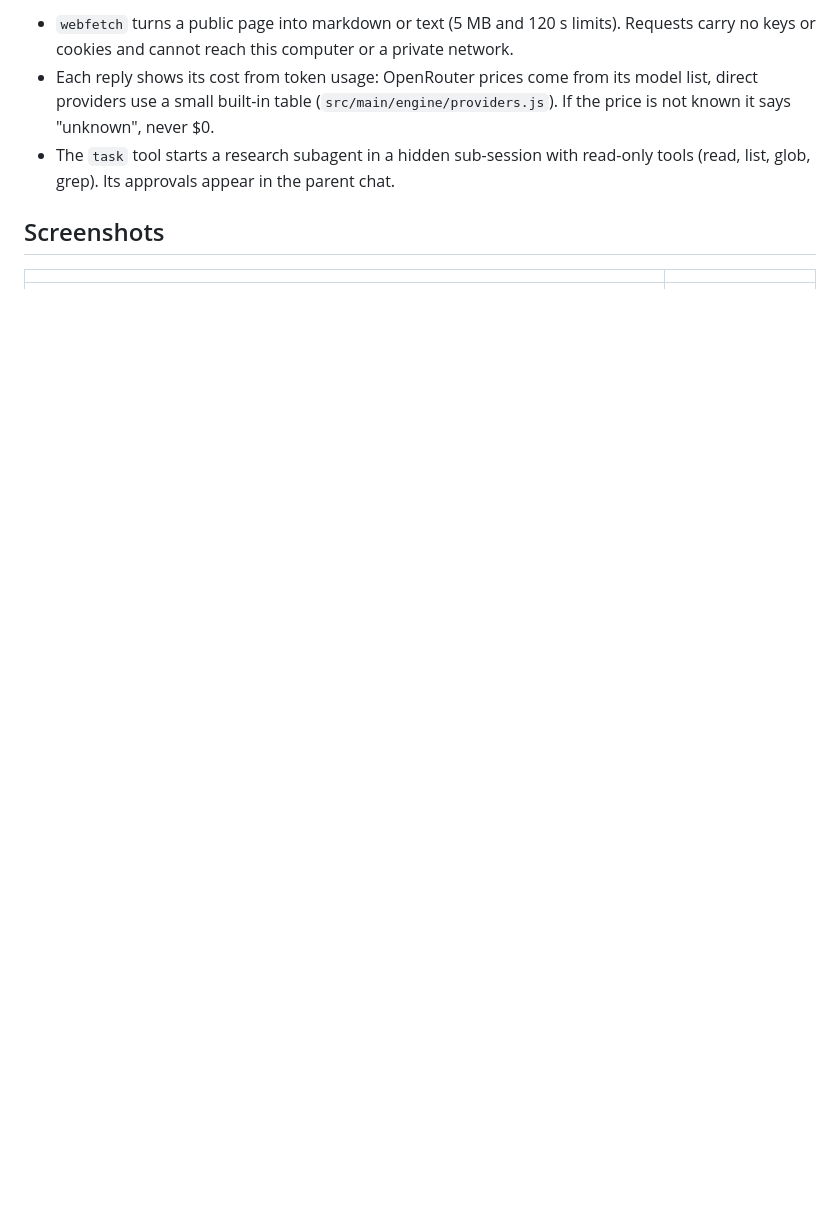
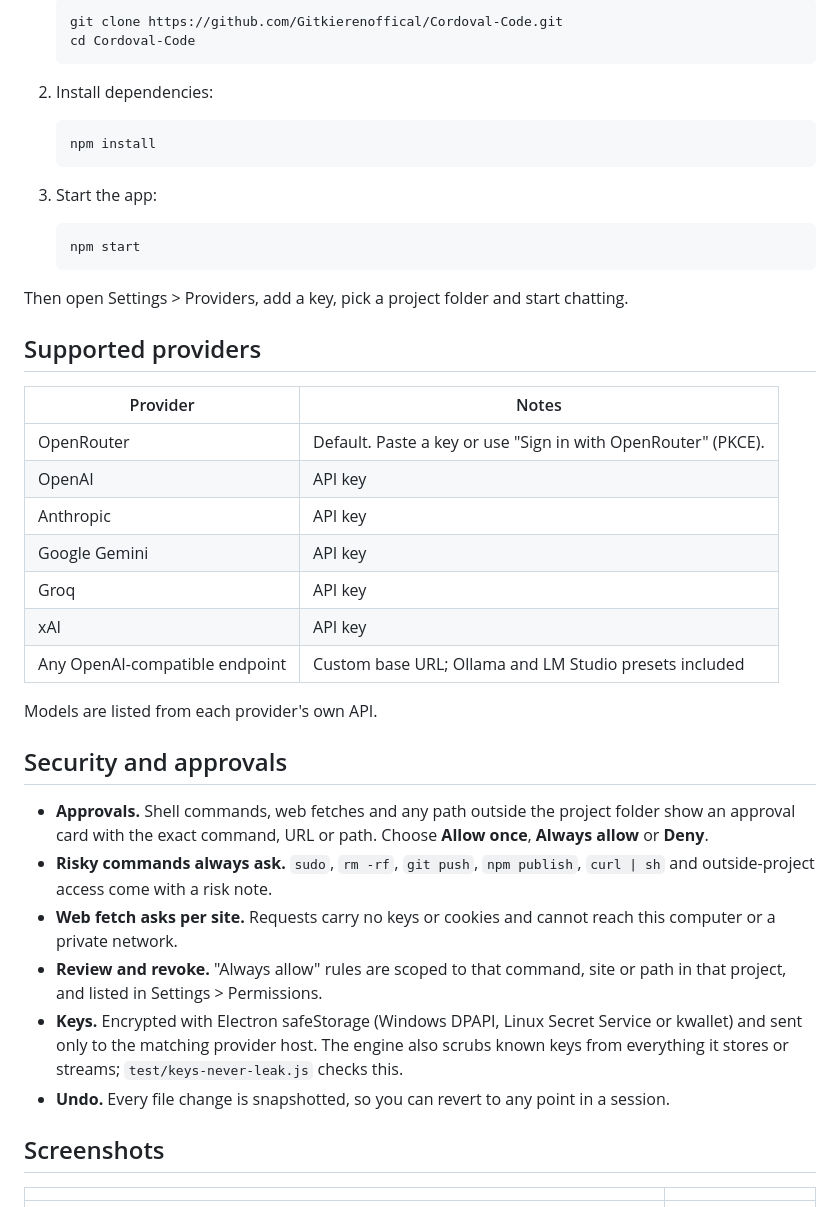
Before and after one commit to Gitkierenoffical/Cordoval-Code, a Markdown page: README.md, the part around the change printed below. GitHub-like rendering; blank space fills up the shorter version.

```diff
--- a/README.md
+++ b/README.md
@@ -44,7 +42,39 @@ Expo, Flutter, Node API, FastAPI) with builder system prompts.
 
-- `webfetch` turns a public page into markdown or text (5 MB and 120 s limits). Requests carry no keys or cookies and cannot reach this computer or a private network.
-- Each reply shows its cost from token usage: OpenRouter prices come from its model list, direct providers use a small built-in table (`src/main/engine/providers.js`). If the price is not known it says "unknown", never $0.
-- The `task` tool starts a research subagent in a hidden sub-session with read-only tools (read, list, glob, grep). Its approvals appear in the parent chat.
+       git clone https://github.com/Gitkierenoffical/Cordoval-Code.git
+       cd Cordoval-Code
+
+2. Install dependencies:
+
+       npm install
+
+3. Start the app:
+
+       npm start
+
+Then open Settings > Providers, add a key, pick a project folder and start chatting.
+
+## Supported providers
+
+| Provider | Notes |
+|---|---|
+| OpenRouter | Default. Paste a key or use "Sign in with OpenRouter" (PKCE). |
+| OpenAI | API key |
+| Anthropic | API key |
+| Google Gemini | API key |
+| Groq | API key |
+| xAI | API key |
+| Any OpenAI-compatible endpoint | Custom base URL; Ollama and LM Studio presets included |
+
+Models are listed from each provider's own API.
+
+## Security and approvals
+
+- **Approvals.** Shell commands, web fetches and any path outside the project folder show an approval card with the exact command, URL or path. Choose **Allow once**, **Always allow** or **Deny**.
+- **Risky commands always ask.** `sudo`, `rm -rf`, `git push`, `npm publish`, `curl | sh` and outside-project access come with a risk note.
+- **Web fetch asks per site.** Requests carry no keys or cookies and cannot reach this computer or a private network.
+- **Review and revoke.** "Always allow" rules are scoped to that command, site or path in that project, and listed in Settings > Permissions.
+- **Keys.** Encrypted with Electron safeStorage (Windows DPAPI, Linux Secret Service or kwallet) and sent only to the matching provider host. The engine also scrubs known keys from everything it stores or streams; `test/keys-never-leak.js` checks this.
+- **Undo.** Every file change is snapshotted, so you can revert to any point in a session.
 
 ## Screenshots
 
```
Also changed, not shown: other parts of README.md (+40 -54 lines), .github/ISSUE_TEMPLATE/bug_report.md (added, +25 -0 lines), .github/ISSUE_TEMPLATE/feature_request.md (added, +16 -0 lines), CODE_OF_CONDUCT.md (added, +84 -0 lines), CONTRIBUTING.md (added, +32 -0 lines), docs/release-notes-0.9.0.md (added, +36 -0 lines), docs/demo.gif (added), docs/social-preview.png (added).
